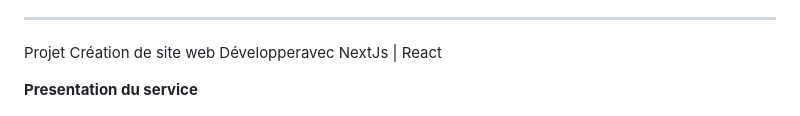
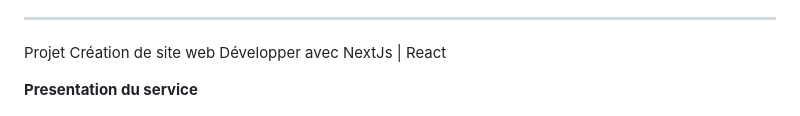
Before and after one commit to AndyRama/Lemurian_Agency, a Markdown page: README.md, the part around the change printed below. Drawn GitHub-style.

```diff
--- a/README.md
+++ b/README.md
@@ -5,7 +5,7 @@
 
 ------------------------------------------------
 
-Projet Création de site web Développeravec NextJs | React
+Projet Création de site web Développer avec NextJs | React
 
 **Presentation du service**
 
```
Also changed, not shown: other parts of README.md (+6 -6 lines).
